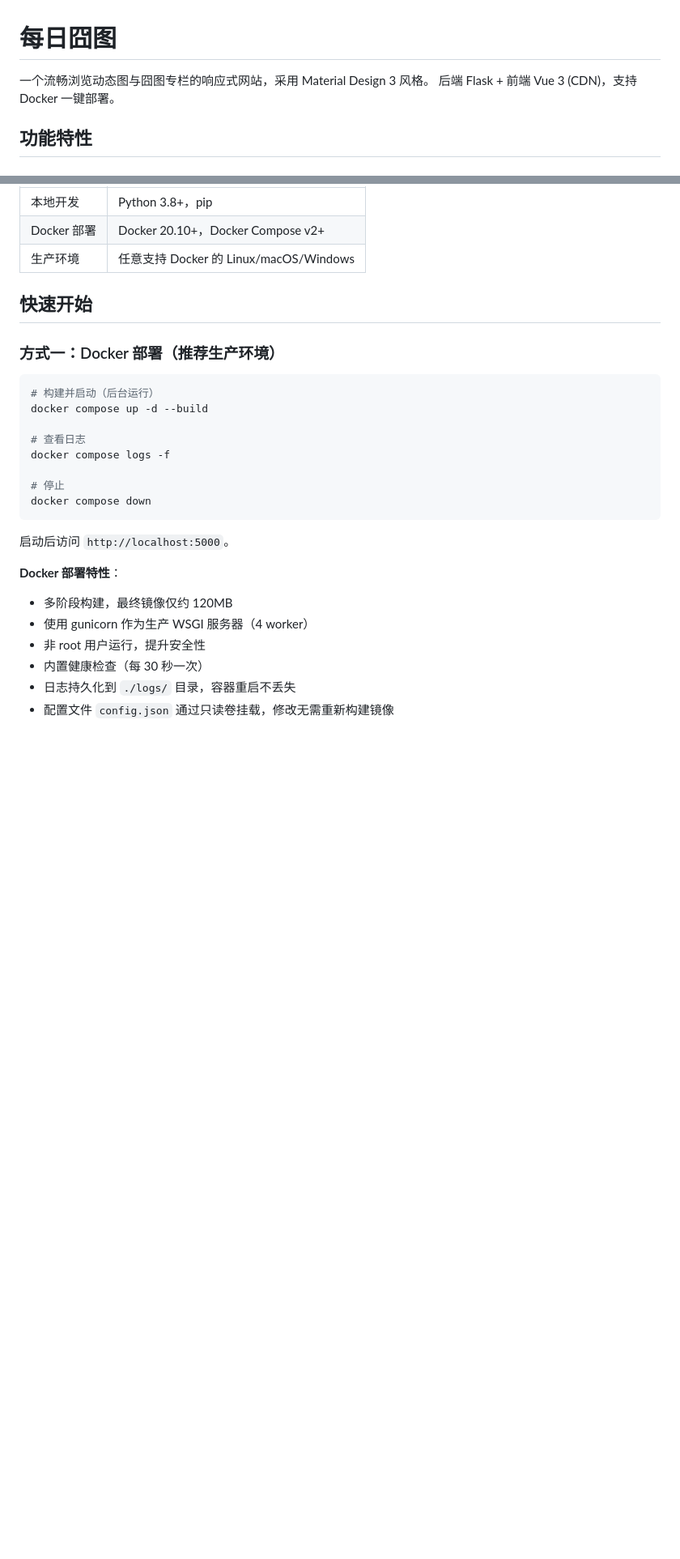
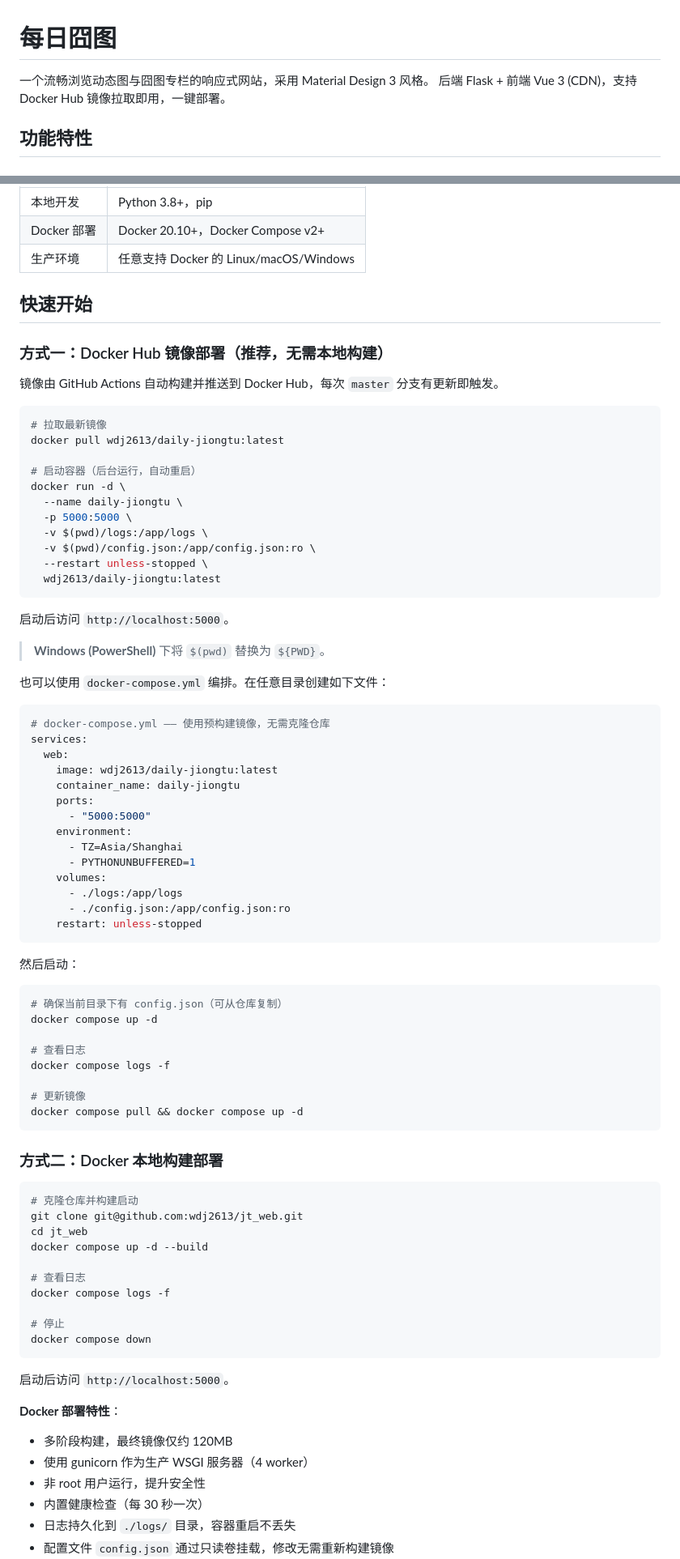
Before and after one commit to wdj2613/jt_web, a Markdown page: README.md, 2 parts joined by grey strips. Shown at 81% size. GitHub-like rendering; blank space fills up the shorter version.

Commit message:
docs: add Docker Hub pre-built image deployment guide

````diff
--- a/README.md
+++ b/README.md
@@ -1,7 +1,7 @@
 # 每日囧图
 
 一个流畅浏览动态图与囧图专栏的响应式网站，采用 Material Design 3 风格。
-后端 Flask + 前端 Vue 3 (CDN)，支持 Docker 一键部署。
+后端 Flask + 前端 Vue 3 (CDN)，支持 Docker Hub 镜像拉取即用，一键部署。
 
 ## 功能特性
 
@@ -39,10 +39,66 @@
 
 ## 快速开始
 
-### 方式一：Docker 部署（推荐生产环境）
+### 方式一：Docker Hub 镜像部署（推荐，无需本地构建）
+
+镜像由 GitHub Actions 自动构建并推送到 Docker Hub，每次 `master` 分支有更新即触发。
 
 ```bash
-# 构建并启动（后台运行）
+# 拉取最新镜像
+docker pull wdj2613/daily-jiongtu:latest
+
+# 启动容器（后台运行，自动重启）
+docker run -d \
+  --name daily-jiongtu \
+  -p 5000:5000 \
+  -v $(pwd)/logs:/app/logs \
+  -v $(pwd)/config.json:/app/config.json:ro \
+  --restart unless-stopped \
+  wdj2613/daily-jiongtu:latest
+```
+
+启动后访问 `http://localhost:5000`。
+
+> **Windows (PowerShell)** 下将 `$(pwd)` 替换为 `${PWD}`。
+
+也可以使用 `docker-compose.yml` 编排。在任意目录创建如下文件：
+
+```yaml
+# docker-compose.yml —— 使用预构建镜像，无需克隆仓库
+services:
+  web:
+    image: wdj2613/daily-jiongtu:latest
+    container_name: daily-jiongtu
+    ports:
+      - "5000:5000"
+    environment:
+      - TZ=Asia/Shanghai
+      - PYTHONUNBUFFERED=1
+    volumes:
+      - ./logs:/app/logs
+      - ./config.json:/app/config.json:ro
+    restart: unless-stopped
+```
+
+然后启动：
+
+```bash
+# 确保当前目录下有 config.json（可从仓库复制）
+docker compose up -d
+
+# 查看日志
+docker compose logs -f
+
+# 更新镜像
+docker compose pull && docker compose up -d
+```
+
+### 方式二：Docker 本地构建部署
+
+```bash
+# 克隆仓库并构建启动
+git clone git@github.com:wdj2613/jt_web.git
+cd jt_web
 docker compose up -d --build
 
 # 查看日志
````
Also changed, not shown: other parts of README.md (+22 -5 lines).
